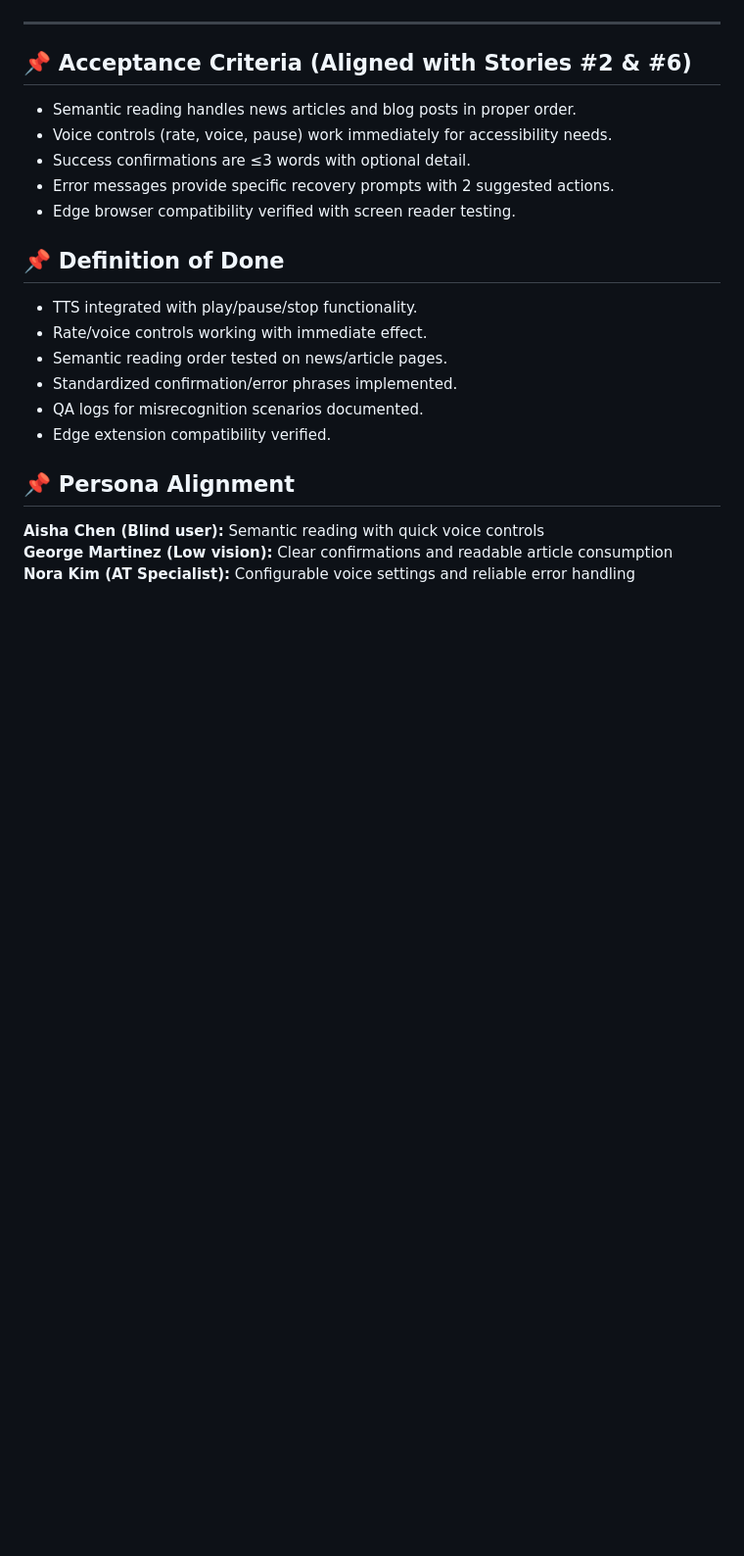
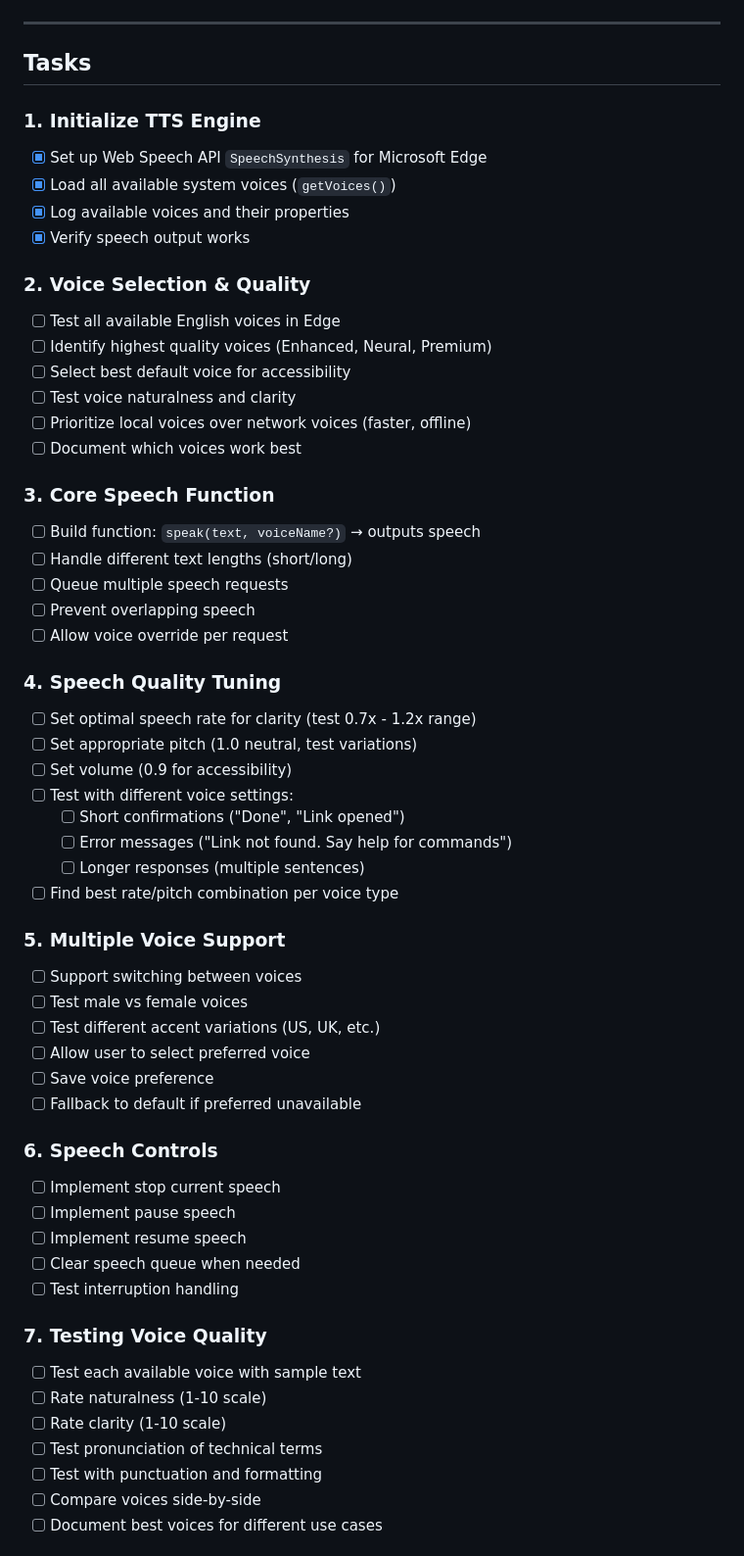
Before and after one commit to safemstf/Hoda, a Markdown page: services/tts/tasks.md, the part around the change printed below. Shown: that part at 98% size. Drawn GitHub-style; blank space fills up the shorter version.

```diff
--- a/services/tts/tasks.md
+++ b/services/tts/tasks.md
@@ -59,22 +12,60 @@
 
 ---
 
-## 📌 Acceptance Criteria (Aligned with Stories #2 & #6)
-- Semantic reading handles news articles and blog posts in proper order.
-- Voice controls (rate, voice, pause) work immediately for accessibility needs.
-- Success confirmations are ≤3 words with optional detail.
-- Error messages provide specific recovery prompts with 2 suggested actions.
-- Edge browser compatibility verified with screen reader testing.
+## Tasks
 
-## 📌 Definition of Done
-- TTS integrated with play/pause/stop functionality.
-- Rate/voice controls working with immediate effect.
-- Semantic reading order tested on news/article pages.
-- Standardized confirmation/error phrases implemented.
-- QA logs for misrecognition scenarios documented.
-- Edge extension compatibility verified.
+### 1. Initialize TTS Engine
+- [x] Set up Web Speech API `SpeechSynthesis` for Microsoft Edge
+- [x] Load all available system voices (`getVoices()`)
+- [x] Log available voices and their properties
+- [x] Verify speech output works
 
-## 📌 Persona Alignment
-**Aisha Chen (Blind user):** Semantic reading with quick voice controls
-**George Martinez (Low vision):** Clear confirmations and readable article consumption
-**Nora Kim (AT Specialist):** Configurable voice settings and reliable error handling
+### 2. Voice Selection & Quality
+- [ ] Test all available English voices in Edge
+- [ ] Identify highest quality voices (Enhanced, Neural, Premium)
+- [ ] Select best default voice for accessibility
+- [ ] Test voice naturalness and clarity
+- [ ] Prioritize local voices over network voices (faster, offline)
+- [ ] Document which voices work best
+
+### 3. Core Speech Function
+- [ ] Build function: `speak(text, voiceName?)` → outputs speech
+- [ ] Handle different text lengths (short/long)
+- [ ] Queue multiple speech requests
+- [ ] Prevent overlapping speech
+- [ ] Allow voice override per request
+
+### 4. Speech Quality Tuning
+- [ ] Set optimal speech rate for clarity (test 0.7x - 1.2x range)
+- [ ] Set appropriate pitch (1.0 neutral, test variations)
+- [ ] Set volume (0.9 for accessibility)
+- [ ] Test with different voice settings:
+  - [ ] Short confirmations ("Done", "Link opened")
+  - [ ] Error messages ("Link not found. Say help for commands")
+  - [ ] Longer responses (multiple sentences)
+- [ ] Find best rate/pitch combination per voice type
+
+### 5. Multiple Voice Support
+- [ ] Support switching between voices
+- [ ] Test male vs female voices
+- [ ] Test different accent variations (US, UK, etc.)
+- [ ] Allow user to select preferred voice
+- [ ] Save voice preference
+- [ ] Fallback to default if preferred unavailable
+
+### 6. Speech Controls
+- [ ] Implement stop current speech
+- [ ] Implement pause speech
+- [ ] Implement resume speech
+- [ ] Clear speech queue when needed
+- [ ] Test interruption handling
+
+### 7. Testing Voice Quality
+- [ ] Test each available voice with sample text
+- [ ] Rate naturalness (1-10 scale)
+- [ ] Rate clarity (1-10 scale)
+- [ ] Test pronunciation of technical terms
+- [ ] Test with punctuation and formatting
+- [ ] Compare voices side-by-side
+- [ ] Document best voices for different use cases
+
```
Also changed, not shown: other parts of services/tts/tasks.md (+54 -54 lines).
